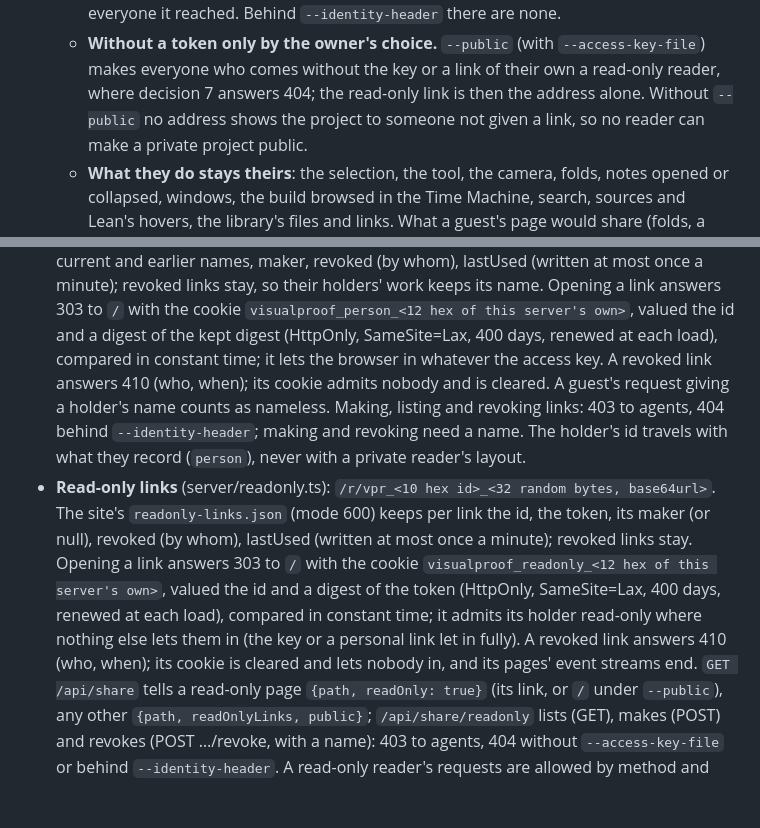
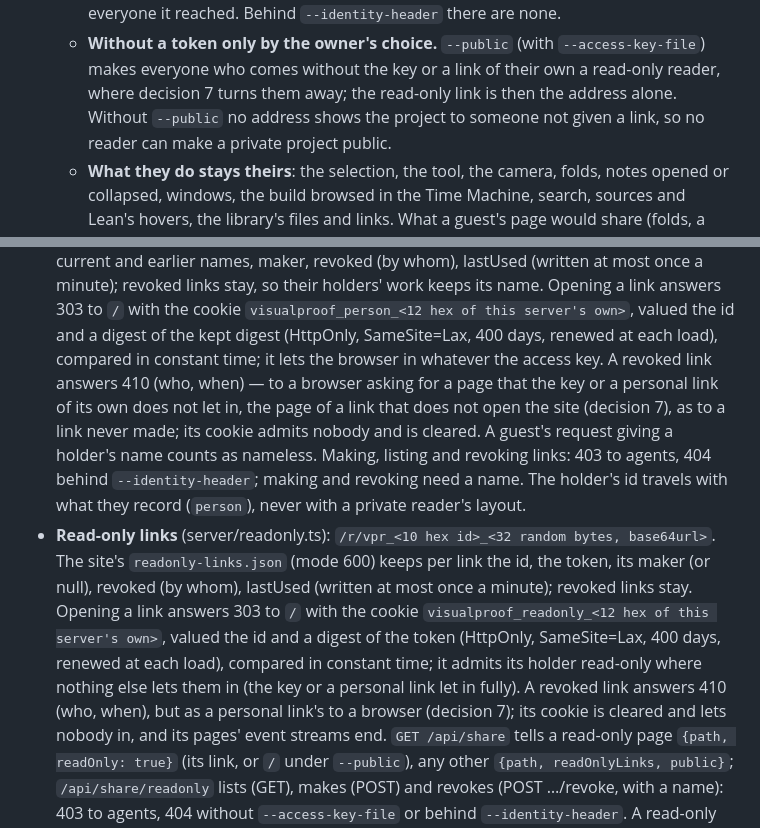
Before and after one commit to LucianoXu/VisualProof, a Markdown page: SPEC/CollabSpec.md, 2 parts joined by grey strips. Rendered like a GitHub page; blank space fills up the shorter version.

```diff
--- a/SPEC/CollabSpec.md
+++ b/SPEC/CollabSpec.md
@@ -107,7 +126,7 @@ decision 1. Agents: AgentSpec.md. Access and secrets: SECURITY.md. For users: do
       off everyone it reached. Behind `--identity-header` there are none.
     - **Without a token only by the owner's choice.** `--public` (with `--access-key-file`) makes
       everyone who comes without the key or a link of their own a read-only reader, where decision 7
-      answers 404; the read-only link is then the address alone. Without `--public` no address shows
+      turns them away; the read-only link is then the address alone. Without `--public` no address shows
       the project to someone not given a link, so no reader can make a private project public.
     - **What they do stays theirs**: the selection, the tool, the camera, folds, notes opened or
       collapsed, windows, the build browsed in the Time Machine, search, sources and Lean's hovers,
@@ -309,7 +346,9 @@ the tour, the welcome and the tips are, in full: GuideSpec.md.
   revoked links stay, so their holders' work keeps its name. Opening a link answers 303 to `/` with
   the cookie `visualproof_person_<12 hex of this server's own>`, valued the id and a digest of the
   kept digest (HttpOnly, SameSite=Lax, 400 days, renewed at each load), compared in constant time; it
-  lets the browser in whatever the access key. A revoked link answers 410 (who, when); its cookie admits nobody
+  lets the browser in whatever the access key. A revoked link answers 410 (who, when) — to a browser
+  asking for a page that the key or a personal link of its own does not let in, the page of a link
+  that does not open the site (decision 7), as to a link never made; its cookie admits nobody
   and is cleared. A guest's request giving a holder's name counts as nameless. Making, listing and
   revoking links: 403 to agents, 404 behind `--identity-header`; making and revoking need a name.
   The holder's id travels with what they record (`person`), never with a private reader's layout.
@@ -319,7 +358,8 @@ the tour, the welcome and the tips are, in full: GuideSpec.md.
   answers 303 to `/` with the cookie `visualproof_readonly_<12 hex of this server's own>`, valued
   the id and a digest of the token (HttpOnly, SameSite=Lax, 400 days, renewed at each load),
   compared in constant time; it admits its holder read-only where nothing else lets them in (the
-  key or a personal link let in fully). A revoked link answers 410 (who, when); its cookie is
+  key or a personal link let in fully). A revoked link answers 410 (who, when), but as a personal
+  link's to a browser (decision 7); its cookie is
   cleared and lets nobody in, and its pages' event streams end. `GET /api/share` tells a read-only
   page `{path, readOnly: true}` (its link, or `/` under `--public`), any other
   `{path, readOnlyLinks, public}`; `/api/share/readonly` lists (GET), makes (POST) and revokes
```
Also changed, not shown: other parts of SPEC/CollabSpec.md (+44 -7 lines), docs/MANUAL.md (+10 -5 lines).
